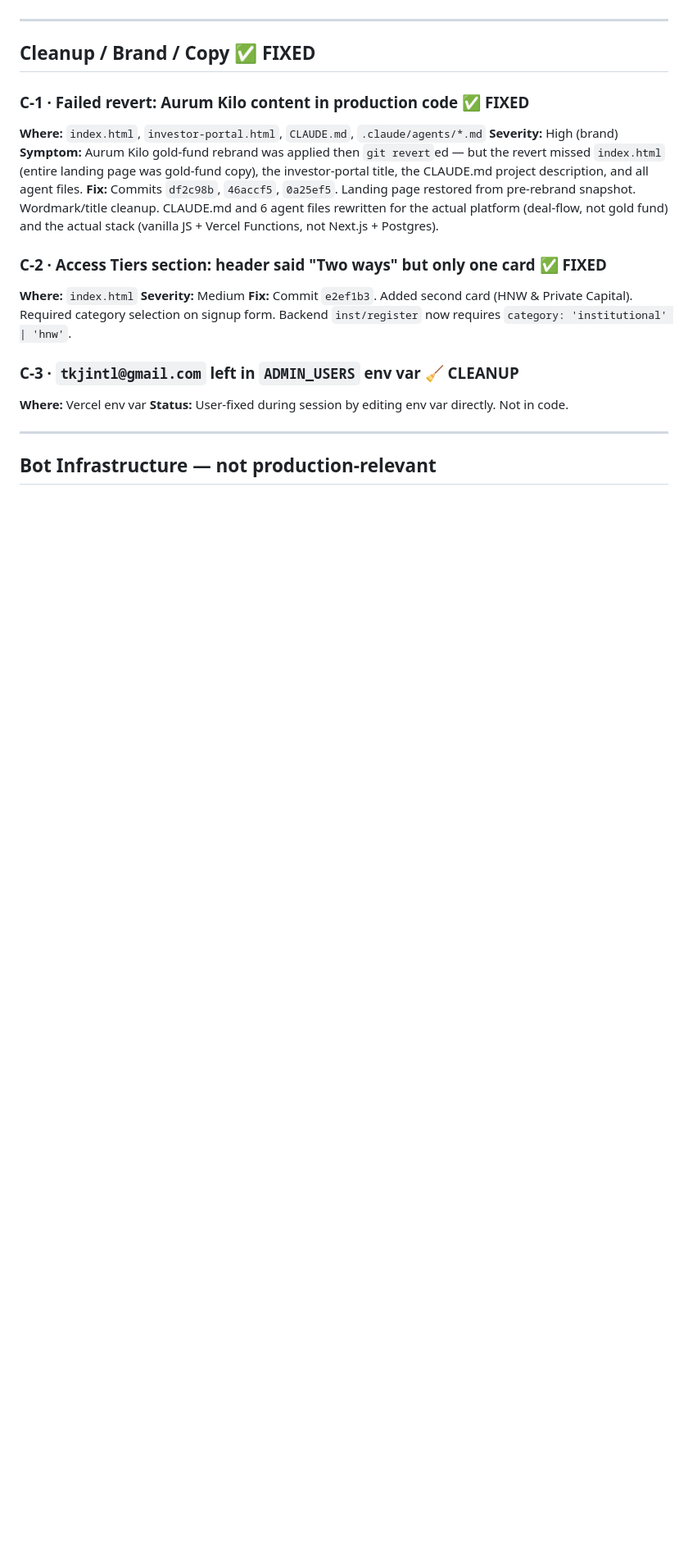
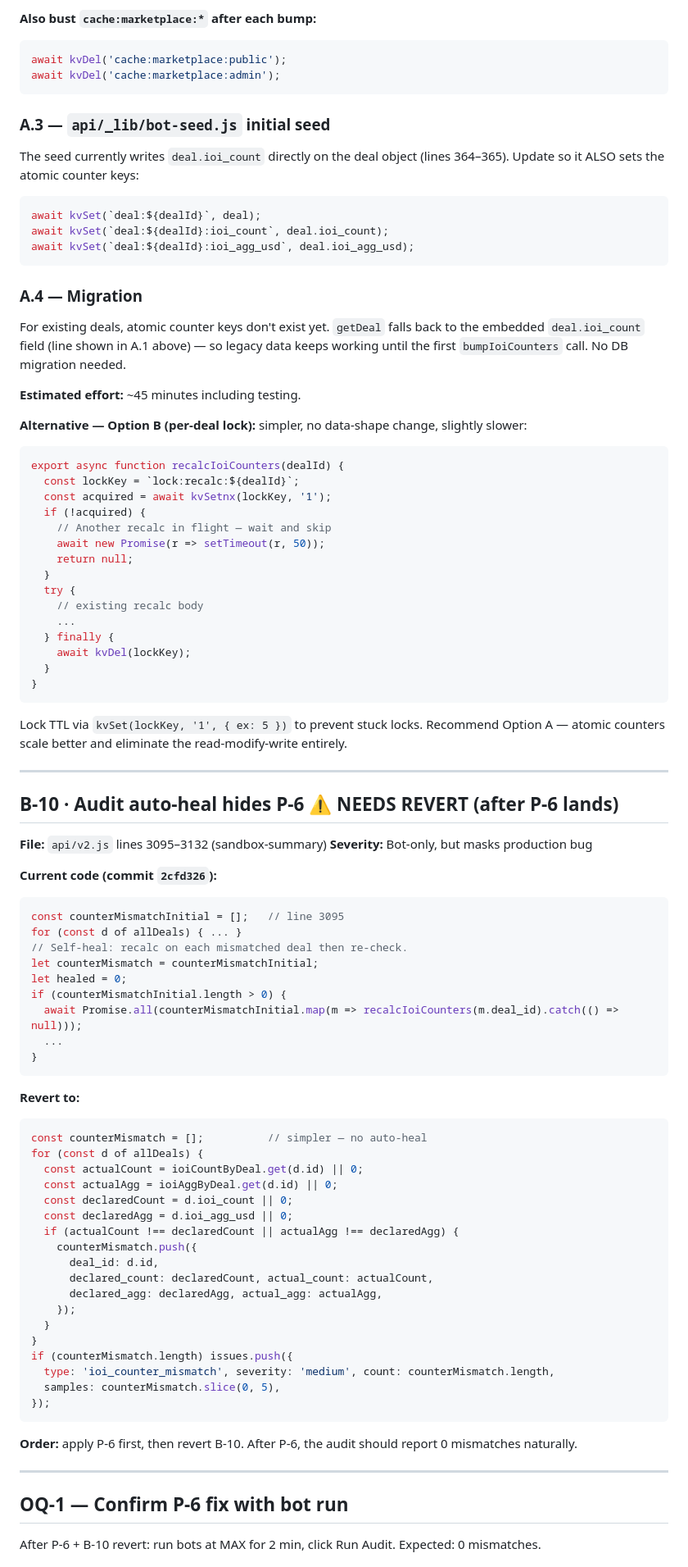
Before and after one commit to tkjintl/Prism, a Markdown page: BOT_DEBUG_LOG.md, the part around one of its changes. Shown at 82% size. Drawn GitHub-style; blank space fills up the shorter version.

````diff
--- a/BOT_DEBUG_LOG.md
+++ b/BOT_DEBUG_LOG.md
@@ -64,24 +98,92 @@ Tick A reads deal at v0, tick B reads deal at v0, both compute their version of
+**Also bust `cache:marketplace:*` after each bump:**
+```js
+await kvDel('cache:marketplace:public');
+await kvDel('cache:marketplace:admin');
+```
+
+### A.3 — `api/_lib/bot-seed.js` initial seed
+
+The seed currently writes `deal.ioi_count` directly on the deal object (lines 364–365). Update so it ALSO sets the atomic counter keys:
+```js
+await kvSet(`deal:${dealId}`, deal);
+await kvSet(`deal:${dealId}:ioi_count`, deal.ioi_count);
+await kvSet(`deal:${dealId}:ioi_agg_usd`, deal.ioi_agg_usd);
+```
+
+### A.4 — Migration
+
+For existing deals, atomic counter keys don't exist yet. `getDeal` falls back to the embedded `deal.ioi_count` field (line shown in A.1 above) — so legacy data keeps working until the first `bumpIoiCounters` call. No DB migration needed.
+
+**Estimated effort:** ~45 minutes including testing.
+
+**Alternative — Option B (per-deal lock):** simpler, no data-shape change, slightly slower:
+
+```js
+export async function recalcIoiCounters(dealId) {
+  const lockKey = `lock:recalc:${dealId}`;
+  const acquired = await kvSetnx(lockKey, '1');
+  if (!acquired) {
+    // Another recalc in flight — wait and skip
+    await new Promise(r => setTimeout(r, 50));
+    return null;
+  }
+  try {
+    // existing recalc body
+    ...
+  } finally {
+    await kvDel(lockKey);
+  }
+}
+```
+
+Lock TTL via `kvSet(lockKey, '1', { ex: 5 })` to prevent stuck locks. Recommend Option A — atomic counters scale better and eliminate the read-modify-write entirely.
 
 ---
 
-## Cleanup / Brand / Copy ✅ FIXED
+## B-10 · Audit auto-heal hides P-6 ⚠️ NEEDS REVERT (after P-6 lands)
 
-### C-1 · Failed revert: Aurum Kilo content in production code ✅ FIXED
-**Where:** `index.html`, `investor-portal.html`, `CLAUDE.md`, `.claude/agents/*.md`
-**Severity:** High (brand)
-**Symptom:** Aurum Kilo gold-fund rebrand was applied then `git revert`ed — but the revert missed `index.html` (entire landing page was gold-fund copy), the investor-portal title, the CLAUDE.md project description, and all agent files.
-**Fix:** Commits `df2c98b`, `46accf5`, `0a25ef5`. Landing page restored from pre-rebrand snapshot. Wordmark/title cleanup. CLAUDE.md and 6 agent files rewritten for the actual platform (deal-flow, not gold fund) and the actual stack (vanilla JS + Vercel Functions, not Next.js + Postgres).
+**File:** `api/v2.js` lines 3095–3132 (sandbox-summary)
+**Severity:** Bot-only, but masks production bug
 
-### C-2 · Access Tiers section: header said "Two ways" but only one card ✅ FIXED
-**Where:** `index.html`
-**Severity:** Medium
-**Fix:** Commit `e2ef1b3`. Added second card (HNW & Private Capital). Required category selection on signup form. Backend `inst/register` now requires `category: 'institutional' | 'hnw'`.
+**Current code (commit `2cfd326`):**
+```js
+const counterMismatchInitial = [];   // line 3095
+for (const d of allDeals) { ... }
+// Self-heal: recalc on each mismatched deal then re-check.
+let counterMismatch = counterMismatchInitial;
+let healed = 0;
+if (counterMismatchInitial.length > 0) {
+  await Promise.all(counterMismatchInitial.map(m => recalcIoiCounters(m.deal_id).catch(() => null)));
+  ...
+}
+```
 
-### C-3 · `tkjintl@gmail.com` left in `ADMIN_USERS` env var 🧹 CLEANUP
-**Where:** Vercel env var
-**Status:** User-fixed during session by editing env var directly. Not in code.
+**Revert to:**
+```js
+const counterMismatch = [];          // simpler — no auto-heal
+for (const d of allDeals) {
+  const actualCount = ioiCountByDeal.get(d.id) || 0;
+  const actualAgg = ioiAggByDeal.get(d.id) || 0;
+  const declaredCount = d.ioi_count || 0;
+  const declaredAgg = d.ioi_agg_usd || 0;
+  if (actualCount !== declaredCount || actualAgg !== declaredAgg) {
+    counterMismatch.push({
+      deal_id: d.id,
+      declared_count: declaredCount, actual_count: actualCount,
+      declared_agg: declaredAgg, actual_agg: actualAgg,
+    });
+  }
+}
+if (counterMismatch.length) issues.push({
+  type: 'ioi_counter_mismatch', severity: 'medium', count: counterMismatch.length,
+  samples: counterMismatch.slice(0, 5),
+});
+```
+
+**Order:** apply P-6 first, then revert B-10. After P-6, the audit should report 0 mismatches naturally.
 
 ---
 
-## Bot Infrastructure — not production-relevant
+## OQ-1 — Confirm P-6 fix with bot run
+After P-6 + B-10 revert: run bots at MAX for 2 min, click Run Audit. Expected: 0 mismatches.
 
````
Also changed, not shown: other parts of BOT_DEBUG_LOG.md (+179 -124 lines).
